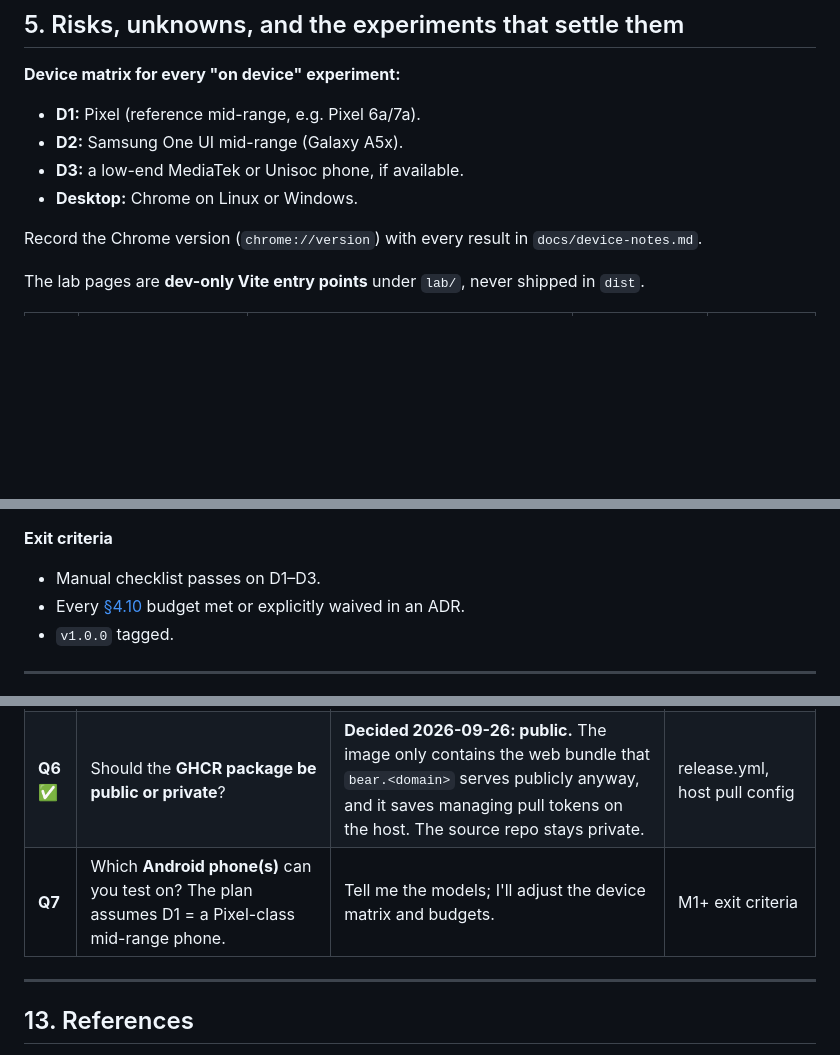
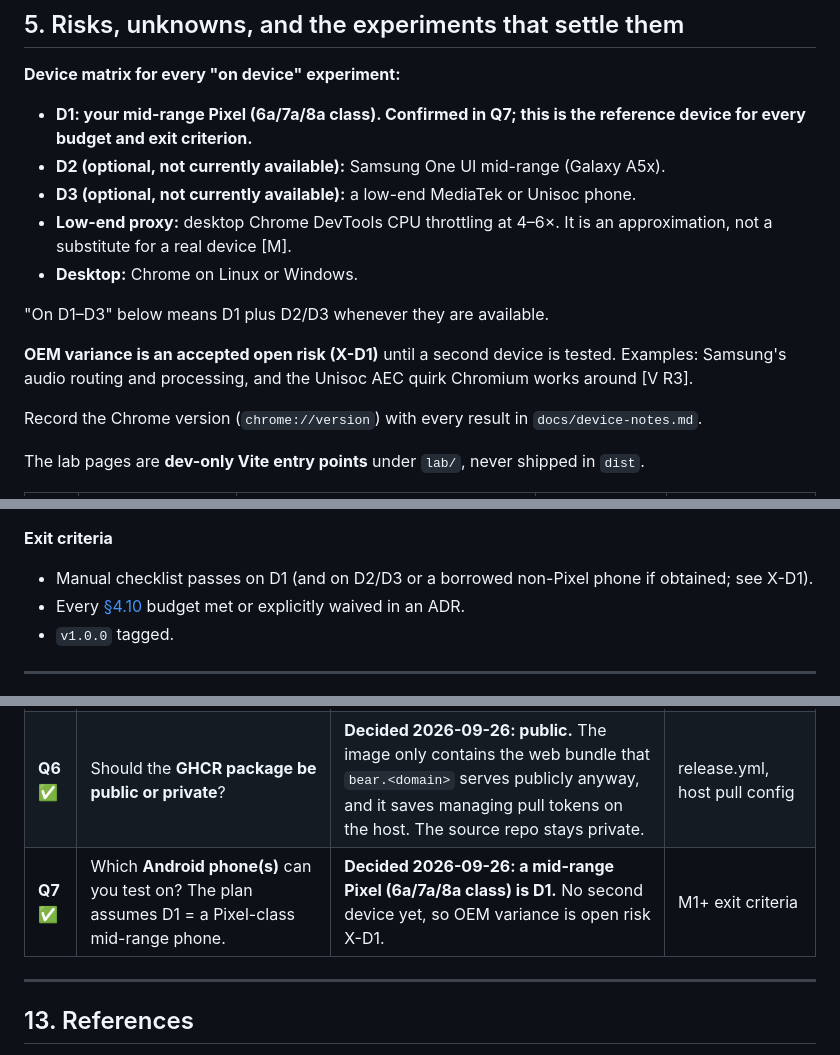
Before and after one commit to chethan123/talking-bear, a Markdown page: docs/plan.md, 3 parts joined by grey strips. Rendered like a GitHub page; blank space fills up the shorter version.

Commit message:
docs(plan): record Q7 (Pixel mid-range as D1; OEM variance as open risk X-D1)
Co-Authored-By: Claude Opus 5.5 <noreply@anthropic.com>
Claude-Session: https://claude.ai/code/session_01Dtu63yEchc9GTuFBiu3ibW

```diff
--- a/docs/plan.md
+++ b/docs/plan.md
@@ -1393,10 +1393,15 @@ Nothing here has been measured on a phone yet, so every budget is an estimate [M
 
 **Device matrix for every "on device" experiment:**
 
-- **D1:** Pixel (reference mid-range, e.g. Pixel 6a/7a).
-- **D2:** Samsung One UI mid-range (Galaxy A5x).
-- **D3:** a low-end MediaTek or Unisoc phone, if available.
+- **D1: your mid-range Pixel (6a/7a/8a class). Confirmed in Q7; this is the reference device for every budget and exit criterion.**
+- **D2 (optional, not currently available):** Samsung One UI mid-range (Galaxy A5x).
+- **D3 (optional, not currently available):** a low-end MediaTek or Unisoc phone.
+- **Low-end proxy:** desktop Chrome DevTools CPU throttling at 4–6×. It is an approximation, not a substitute for a real device [M].
 - **Desktop:** Chrome on Linux or Windows.
+
+"On D1–D3" below means D1 plus D2/D3 whenever they are available.
+
+**OEM variance is an accepted open risk (X-D1)** until a second device is tested. Examples: Samsung's audio routing and processing, and the Unisoc AEC quirk Chromium works around [V R3].
 
 Record the Chrome version (`chrome://version`) with every result in `docs/device-notes.md`.
 
@@ -1744,7 +1750,7 @@ Every milestone ends in something runnable, with CI green. "Device" means the D1
 
 **Exit criteria**
 
-- Manual checklist passes on D1–D3.
+- Manual checklist passes on D1 (and on D2/D3 or a borrowed non-Pixel phone if obtained; see X-D1).
 - Every [§4.10](#410-performance-and-battery-budget-mid-range-android-reference-pixel-6a-or-galaxy-a5x) budget met or explicitly waived in an ADR.
 - `v1.0.0` tagged.
 
@@ -1952,7 +1958,7 @@ These are decisions that are yours and that change the plan. Each has my recomme
 | **Q4** ✅ | Do you approve the **character direction** ("Juni": a juniper-teal bear with an amber-eyed, tufted head, a notched ear and a mustard neckerchief), or do you want a different look or name? | **Decided 2026-09-26: approved as the working design.** You review the first render in M4. | M4 art |
 | **Q5** ✅ | Should the **app image own all app headers**, with the sidecar Caddy a plain `reverse_proxy` (no `header`, no `encode`) and the front Caddy doing TLS and HSTS only? | **Decided 2026-09-26: yes.** The image owns every app header. The sidecar is a plain `reverse_proxy` (no `header`, no `encode`). The front does TLS, redirect and HSTS only; any shared baseline header uses `?Header`/`>Header`. | §4.8.3, your Caddy configs |
 | **Q6** ✅ | Should the **GHCR package be public or private**? | **Decided 2026-09-26: public.** The image only contains the web bundle that `bear.<domain>` serves publicly anyway, and it saves managing pull tokens on the host. The source repo stays private. | release.yml, host pull config |
-| **Q7** | Which **Android phone(s)** can you test on? The plan assumes D1 = a Pixel-class mid-range phone. | Tell me the models; I'll adjust the device matrix and budgets. | M1+ exit criteria |
+| **Q7** ✅ | Which **Android phone(s)** can you test on? The plan assumes D1 = a Pixel-class mid-range phone. | **Decided 2026-09-26: a mid-range Pixel (6a/7a/8a class) is D1.** No second device yet, so OEM variance is open risk X-D1. | M1+ exit criteria |
 
 ---
 
```
Also changed, not shown: other parts of docs/plan.md (+1 -0 lines).
